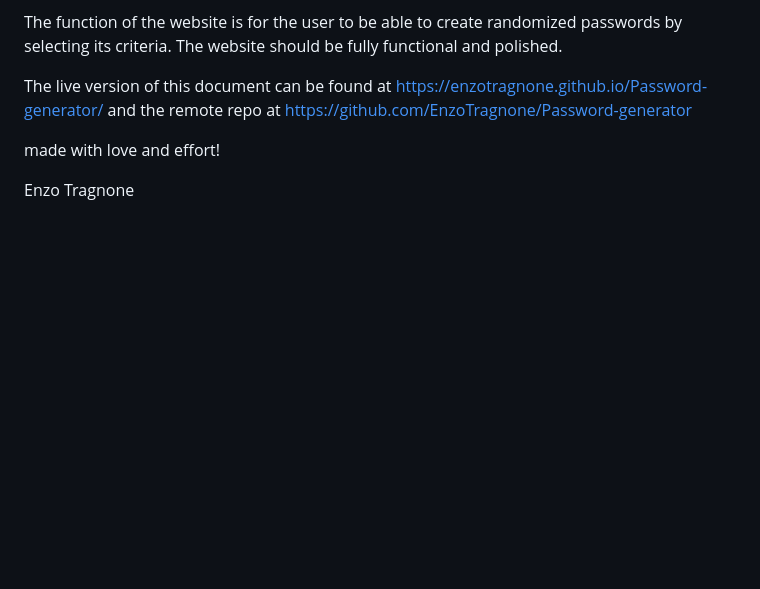
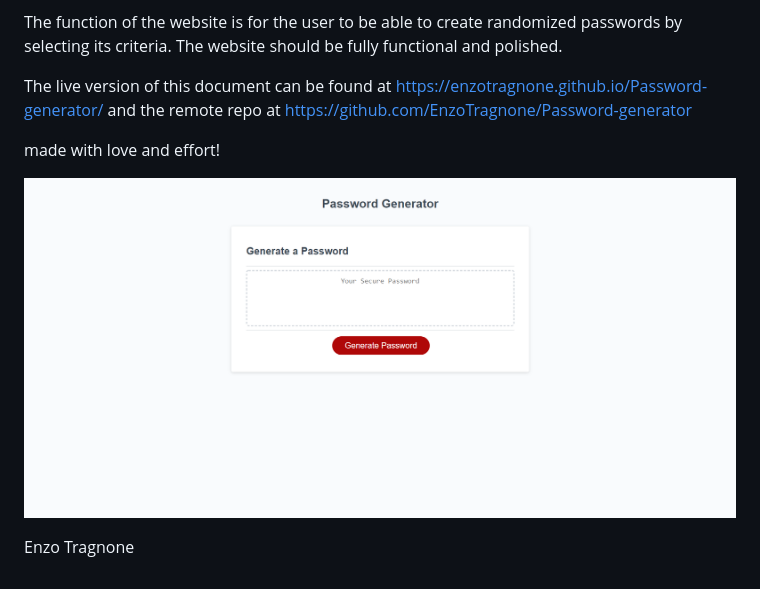
Before and after one commit to EnzoTragnone/Password-generator, a Markdown page: README.md, the part around the change. Drawn GitHub-style; pictures changed too: SCREENSHOT.png (added); blank space fills up the shorter version.

Commit message:
image fix

```diff
--- a/README.md
+++ b/README.md
@@ -10,5 +10,7 @@ and the remote repo at https://github.com/EnzoTragnone/Password-generator
 
 made with love and effort!
 
+![Alt text](/SCREENSHOT.png "title")
+
 
 Enzo Tragnone
```
